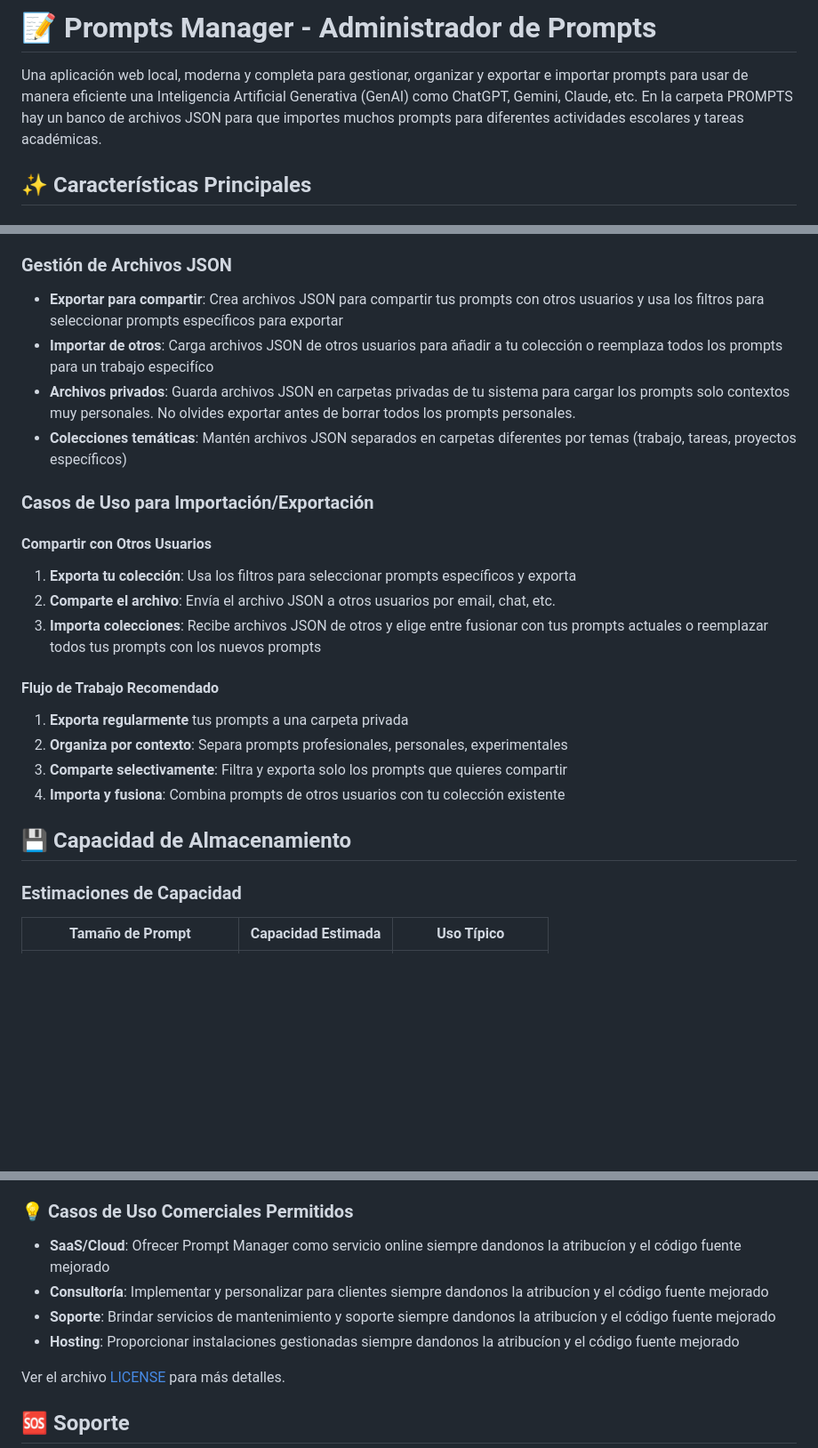
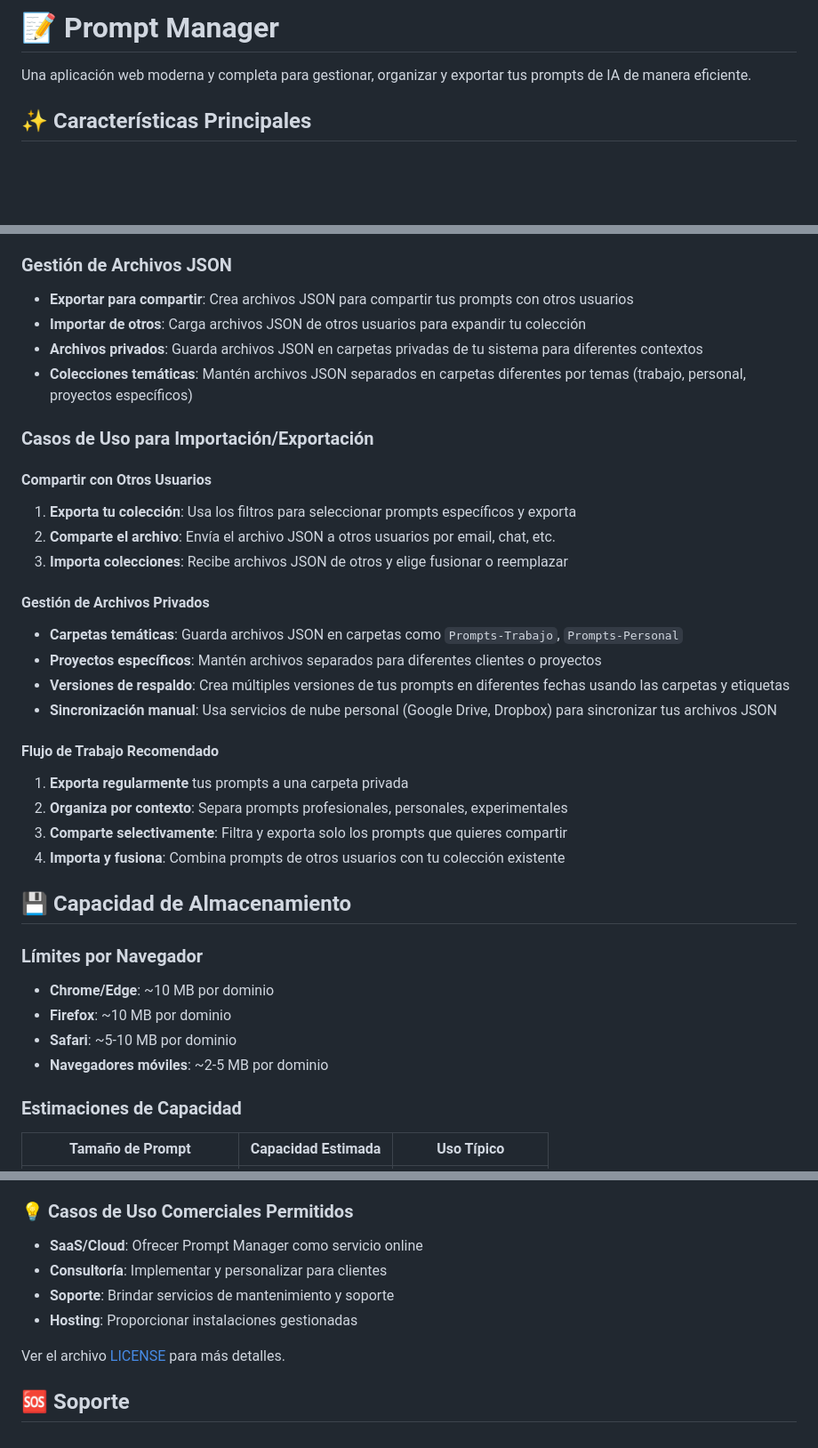
Before and after one commit to CREARED-EDU-CO/Prompts-Manager, a Markdown page: README.md, 3 parts joined by grey strips. Shown at 89% size. Drawn GitHub-style; blank space fills up the shorter version.

```diff
--- a/README.md
+++ b/README.md
@@ -1,6 +1,6 @@
-# 📝 Prompts Manager - Administrador de Prompts
+# 📝 Prompt Manager
 
-Una aplicación web local, moderna y completa para gestionar, organizar y exportar e importar prompts para usar de manera eficiente una Inteligencia Artificial Generativa (GenAI) como ChatGPT, Gemini, Claude, etc. En la carpeta PROMPTS hay un banco de archivos JSON para que importes muchos prompts para diferentes actividades escolares y tareas académicas.
+Una aplicación web moderna y completa para gestionar, organizar y exportar tus prompts de IA de manera eficiente.
 
 ## ✨ Características Principales
 
@@ -93,16 +103,22 @@ Una aplicación web local, moderna y completa para gestionar, organizar y export
 
 ### Gestión de Archivos JSON
-- **Exportar para compartir**: Crea archivos JSON para compartir tus prompts con otros usuarios y usa los filtros para seleccionar prompts específicos para exportar
-- **Importar de otros**: Carga archivos JSON de otros usuarios para añadir a tu colección o reemplaza todos los prompts para un trabajo especifíco
-- **Archivos privados**: Guarda archivos JSON en carpetas privadas de tu sistema para cargar los prompts solo contextos muy personales. No olvides exportar antes de borrar todos los prompts personales.
-- **Colecciones temáticas**: Mantén archivos JSON separados en carpetas diferentes por temas (trabajo, tareas, proyectos específicos)
+- **Exportar para compartir**: Crea archivos JSON para compartir tus prompts con otros usuarios
+- **Importar de otros**: Carga archivos JSON de otros usuarios para expandir tu colección
+- **Archivos privados**: Guarda archivos JSON en carpetas privadas de tu sistema para diferentes contextos
+- **Colecciones temáticas**: Mantén archivos JSON separados en carpetas diferentes por temas (trabajo, personal, proyectos específicos)
 
 ### **Casos de Uso para Importación/Exportación**
 
 #### **Compartir con Otros Usuarios**
 1. **Exporta tu colección**: Usa los filtros para seleccionar prompts específicos y exporta
 2. **Comparte el archivo**: Envía el archivo JSON a otros usuarios por email, chat, etc.
-3. **Importa colecciones**: Recibe archivos JSON de otros y elige entre fusionar con tus prompts actuales o reemplazar todos tus prompts con los nuevos prompts
+3. **Importa colecciones**: Recibe archivos JSON de otros y elige fusionar o reemplazar
+
+#### **Gestión de Archivos Privados**
+- **Carpetas temáticas**: Guarda archivos JSON en carpetas como `Prompts-Trabajo`, `Prompts-Personal`
+- **Proyectos específicos**: Mantén archivos separados para diferentes clientes o proyectos
+- **Versiones de respaldo**: Crea múltiples versiones de tus prompts en diferentes fechas usando las carpetas y etiquetas
+- **Sincronización manual**: Usa servicios de nube personal (Google Drive, Dropbox) para sincronizar tus archivos JSON
 
 #### **Flujo de Trabajo Recomendado**
 1. **Exporta regularmente** tus prompts a una carpeta privada
@@ -111,6 +127,12 @@ Una aplicación web local, moderna y completa para gestionar, organizar y export
 4. **Importa y fusiona**: Combina prompts de otros usuarios con tu colección existente
 
 ## 💾 Capacidad de Almacenamiento
+
+### Límites por Navegador
+- **Chrome/Edge**: ~10 MB por dominio
+- **Firefox**: ~10 MB por dominio
+- **Safari**: ~5-10 MB por dominio
+- **Navegadores móviles**: ~2-5 MB por dominio
 
 ### Estimaciones de Capacidad
 | Tamaño de Prompt | Capacidad Estimada | Uso Típico |
@@ -151,10 +243,10 @@ Este proyecto está bajo **GNU Affero General Public License v3.0 (AGPL-3.0)**.
 - Todas las mejoras deben beneficiar a la comunidad
 
 ### 💡 Casos de Uso Comerciales Permitidos
-- **SaaS/Cloud**: Ofrecer Prompt Manager como servicio online siempre dandonos la atribucíon y el código fuente mejorado
-- **Consultoría**: Implementar y personalizar para clientes siempre dandonos la atribucíon y el código fuente mejorado
-- **Soporte**: Brindar servicios de mantenimiento y soporte siempre dandonos la atribucíon y el código fuente mejorado
-- **Hosting**: Proporcionar instalaciones gestionadas siempre dandonos la atribucíon y el código fuente mejorado
+- **SaaS/Cloud**: Ofrecer Prompt Manager como servicio online
+- **Consultoría**: Implementar y personalizar para clientes
+- **Soporte**: Brindar servicios de mantenimiento y soporte
+- **Hosting**: Proporcionar instalaciones gestionadas
 
 Ver el archivo [LICENSE](LICENSE) para más detalles.
 
```
Also changed, not shown: other parts of README.md (+98 -18 lines).
